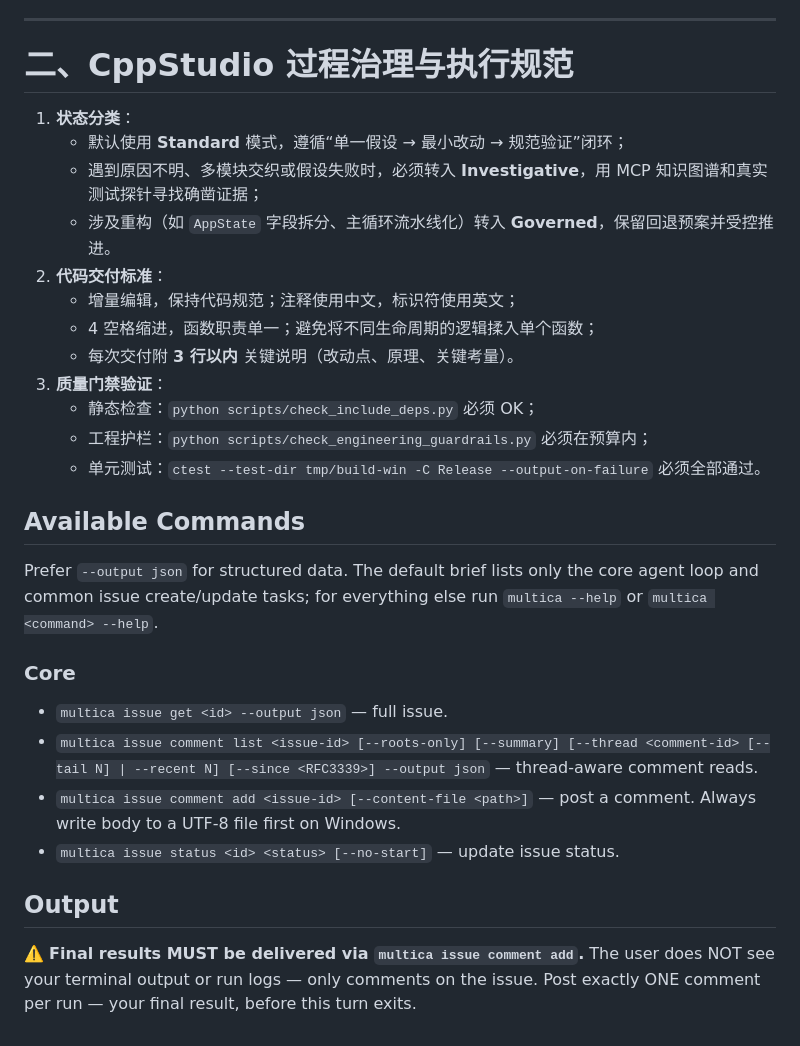
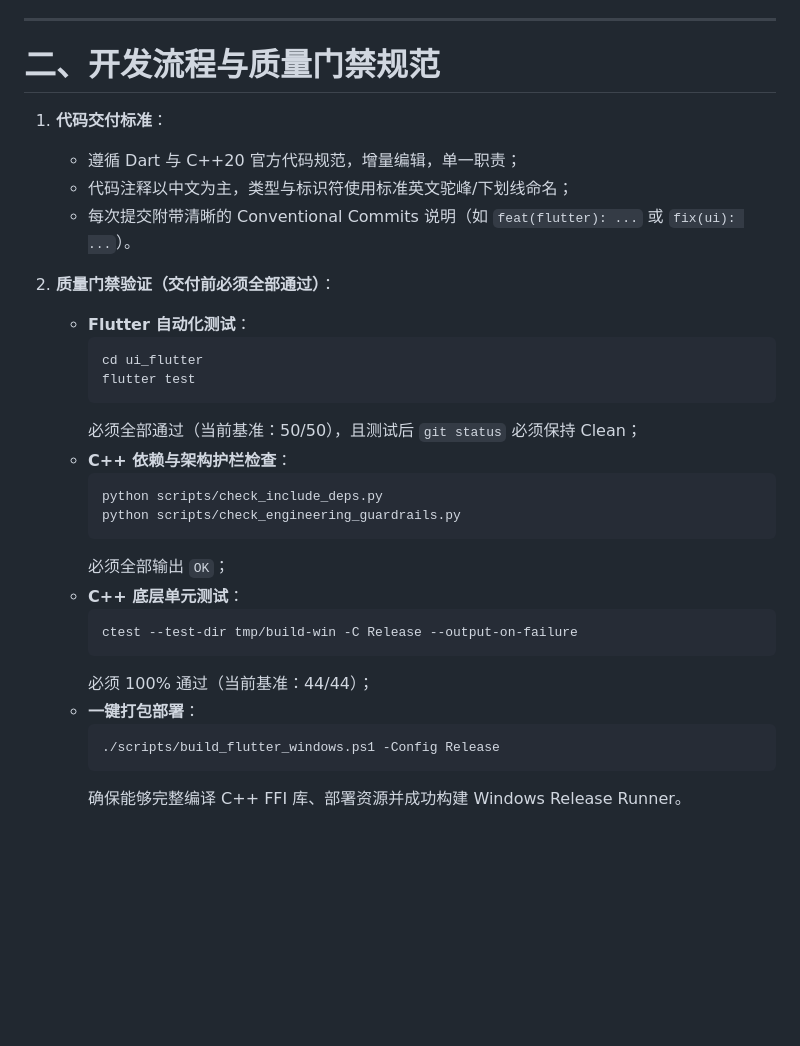
Before and after one commit to Iamtianyuyang/GeoScatter3D, a Markdown page: AGENTS.md, the part around one of its changes. Rendered like a GitHub page; blank space fills up the shorter version.

Commit message:
docs(agent): update AGENTS.md for Flutter Desktop architecture and remove legacy Multica rules

````diff
--- a/AGENTS.md
+++ b/AGENTS.md
@@ -47,33 +35,33 @@ A user explicitly asking for a local service to stay available after the turn is
 
 ---
 
-# 二、CppStudio 过程治理与执行规范
+# 二、开发流程与质量门禁规范
 
-1. **状态分类**：
-   - 默认使用 **Standard** 模式，遵循“单一假设 → 最小改动 → 规范验证”闭环；
-   - 遇到原因不明、多模块交织或假设失败时，必须转入 **Investigative**，用 MCP 知识图谱和真实测试探针寻找确凿证据；
-   - 涉及重构（如 `AppState` 字段拆分、主循环流水线化）转入 **Governed**，保留回退预案并受控推进。
-2. **代码交付标准**：
-   - 增量编辑，保持代码规范；注释使用中文，标识符使用英文；
-   - 4 空格缩进，函数职责单一；避免将不同生命周期的逻辑揉入单个函数；
-   - 每次交付附 **3 行以内** 关键说明（改动点、原理、关键考量）。
-3. **质量门禁验证**：
-   - 静态检查：`python scripts/check_include_deps.py` 必须 OK；
-   - 工程护栏：`python scripts/check_engineering_guardrails.py` 必须在预算内；
-   - 单元测试：`ctest --test-dir tmp/build-win -C Release --output-on-failure` 必须全部通过。
+1. **代码交付标准**：
+   - 遵循 Dart 与 C++20 官方代码规范，增量编辑，单一职责；
+   - 代码注释以中文为主，类型与标识符使用标准英文驼峰/下划线命名；
+   - 每次提交附带清晰的 Conventional Commits 说明（如 `feat(flutter): ...` 或 `fix(ui): ...`）。
 
-## Available Commands
-
-Prefer `--output json` for structured data. The default brief lists only the core agent loop and common issue create/update tasks; for everything else run `multica --help` or `multica <command> --help`.
-
-### Core
-- `multica issue get <id> --output json` — full issue.
-- `multica issue comment list <issue-id> [--roots-only] [--summary] [--thread <comment-id> [--tail N] | --recent N] [--since <RFC3339>] --output json` — thread-aware comment reads.
-- `multica issue comment add <issue-id> [--content-file <path>]` — post a comment. Always write body to a UTF-8 file first on Windows.
-- `multica issue status <id> <status> [--no-start]` — update issue status.
-
-## Output
-
-⚠️ **Final results MUST be delivered via `multica issue comment add`.** The user does NOT see your terminal output or run logs — only comments on the issue.
-Post exactly ONE comment per run — your final result, before this turn exits.
-<!-- END MULTICA-RUNTIME -->
+2. **质量门禁验证（交付前必须全部通过）**：
+   - **Flutter 自动化测试**：
+     ```powershell
+     cd ui_flutter
+     flutter test
+     ```
+     必须全部通过（当前基准：50/50），且测试后 `git status` 必须保持 Clean；
+   - **C++ 依赖与架构护栏检查**：
+     ```powershell
+     python scripts/check_include_deps.py
+     python scripts/check_engineering_guardrails.py
+     ```
+     必须全部输出 `OK`；
+   - **C++ 底层单元测试**：
+     ```powershell
+     ctest --test-dir tmp/build-win -C Release --output-on-failure
+     ```
+     必须 100% 通过（当前基准：44/44）；
+   - **一键打包部署**：
+     ```powershell
+     ./scripts/build_flutter_windows.ps1 -Config Release
+     ```
+     确保能够完整编译 C++ FFI 库、部署资源并成功构建 Windows Release Runner。
````
Also changed, not shown: other parts of AGENTS.md (+22 -34 lines), ui_flutter/AGENTS.md (added, +34 -0 lines).
